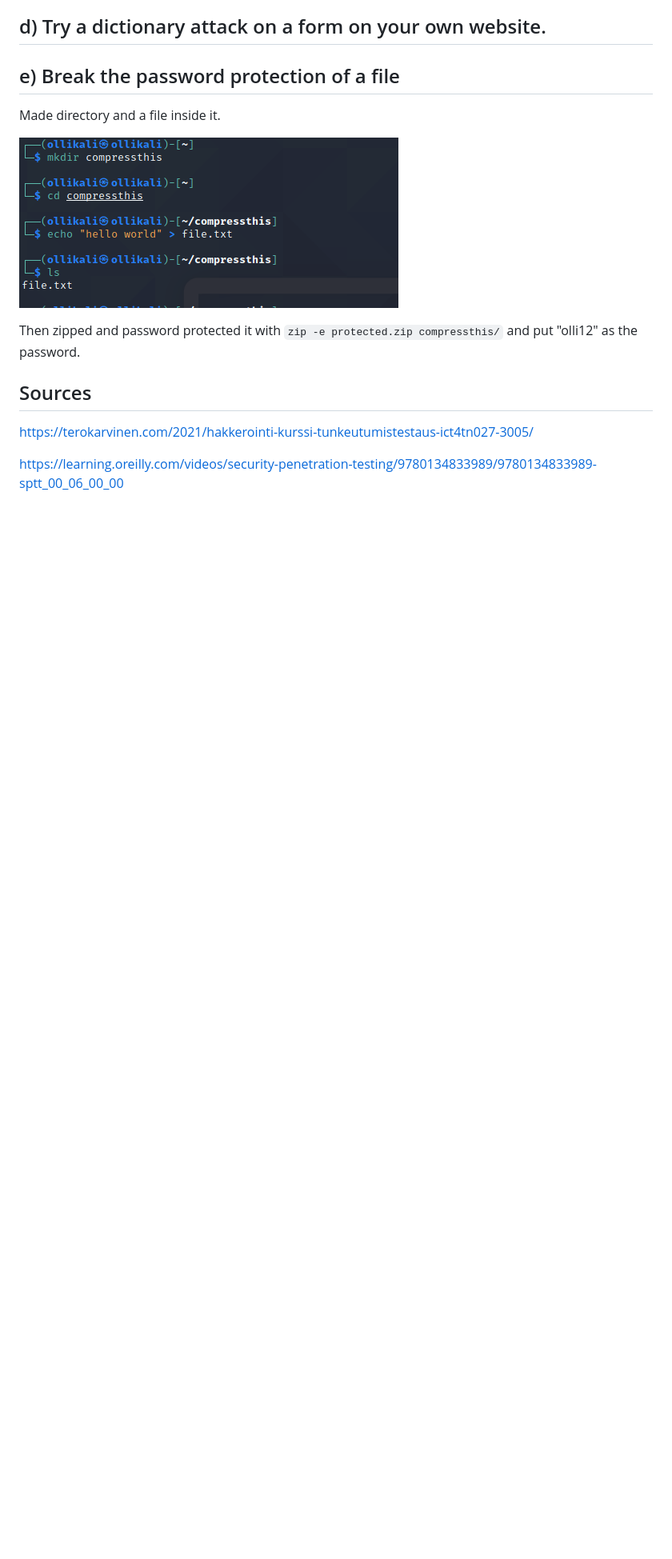
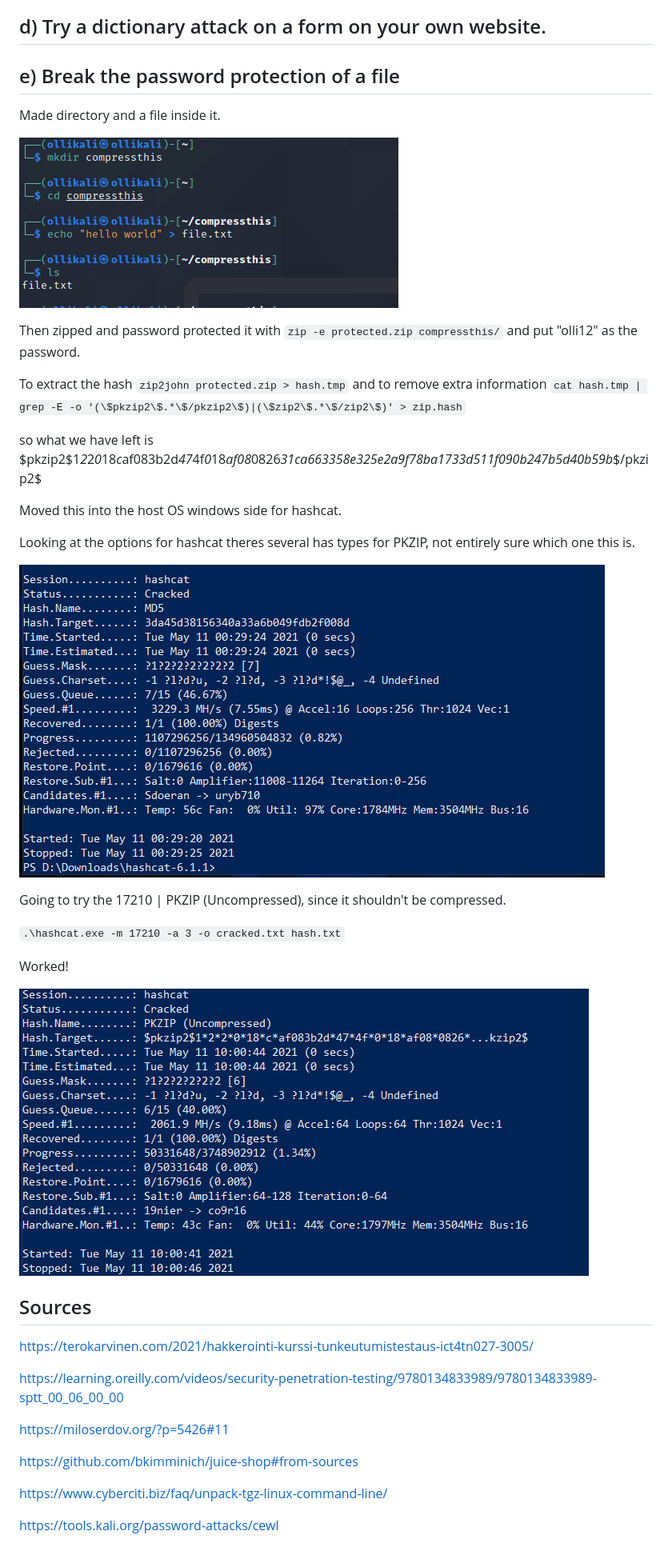
Before and after one commit to pineappletea/Penetration-Testing-Course, a Markdown page: week-6/README.md, the part around the change printed below. Shown: that part at 80% size. GitHub-like rendering; pictures changed too: week-6/hashcat-zip.png (added); blank space fills up the shorter version.

````diff
--- a/week-6/README.md
+++ b/week-6/README.md
@@ -52,6 +99,23 @@ Made directory and a file inside it.
 
 Then zipped and password protected it with ``` zip -e protected.zip compressthis/ ``` and put "olli12" as the password.
 
+To extract the hash ``` zip2john protected.zip > hash.tmp ``` and to remove extra information ``` cat hash.tmp | grep -E -o '(\$pkzip2\$.*\$/pkzip2\$)|(\$zip2\$.*\$/zip2\$)' > zip.hash ```
+
+so what we have left is $pkzip2$1*2*2*0*18*c*af083b2d*47*4f*0*18*af08*0826*31ca663358e325e2a9f78ba1733d511f090b247b5d40b59b*$/pkzip2$
+
+Moved this into the host OS windows side for hashcat.
+
+Looking at the options for hashcat theres several has types for PKZIP, not entirely sure which one this is.
+
+![pkzip](/week-6/md5-cracked.png)
+
+Going to try the 17210 | PKZIP (Uncompressed), since it shouldn't be compressed.
+
+``` .\hashcat.exe -m 17210 -a 3 -o cracked.txt hash.txt ```
+
+Worked!
+
+![zip cracked](/week-6/hashcat-zip.png)
 
 
 ## Sources
@@ -59,3 +123,11 @@
 https://terokarvinen.com/2021/hakkerointi-kurssi-tunkeutumistestaus-ict4tn027-3005/
 
 https://learning.oreilly.com/videos/security-penetration-testing/9780134833989/9780134833989-sptt_00_06_00_00
+
+https://miloserdov.org/?p=5426#11
+
+https://github.com/bkimminich/juice-shop#from-sources
+
+https://www.cyberciti.biz/faq/unpack-tgz-linux-command-line/
+
+https://tools.kali.org/password-attacks/cewl
````
Also changed, not shown: other parts of week-6/README.md (+48 -1 lines), week-6/juiceshop-running.png (added), week-6/juiceshop-wordlist.png (added), week-6/pkzip.png (added).
